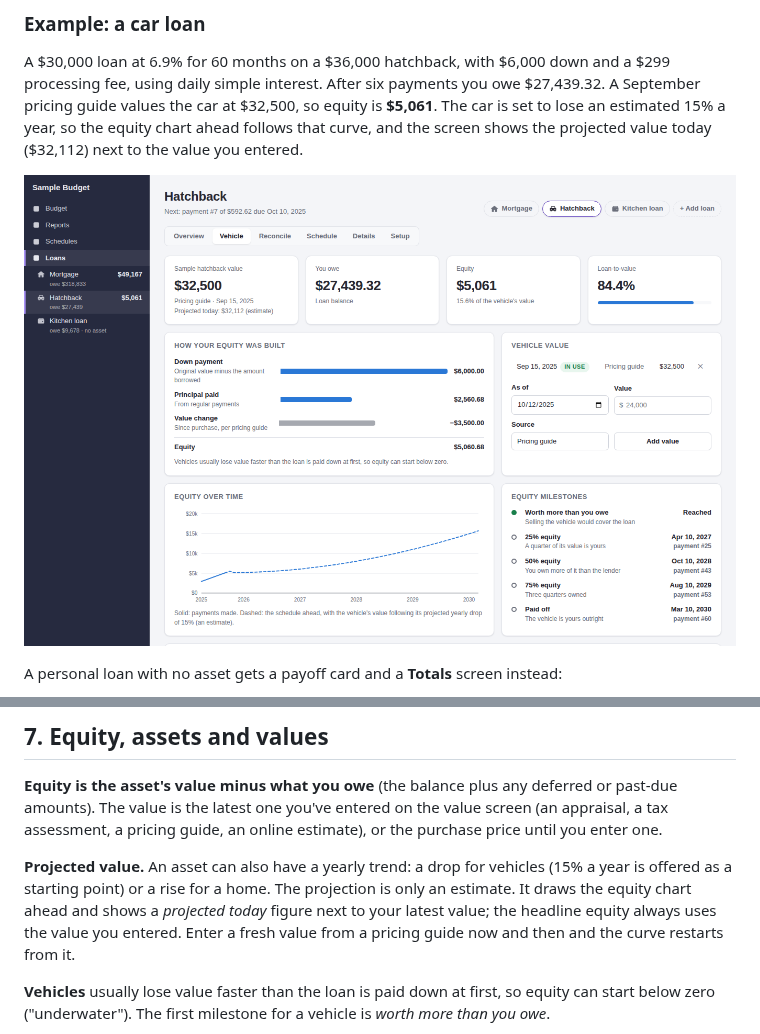
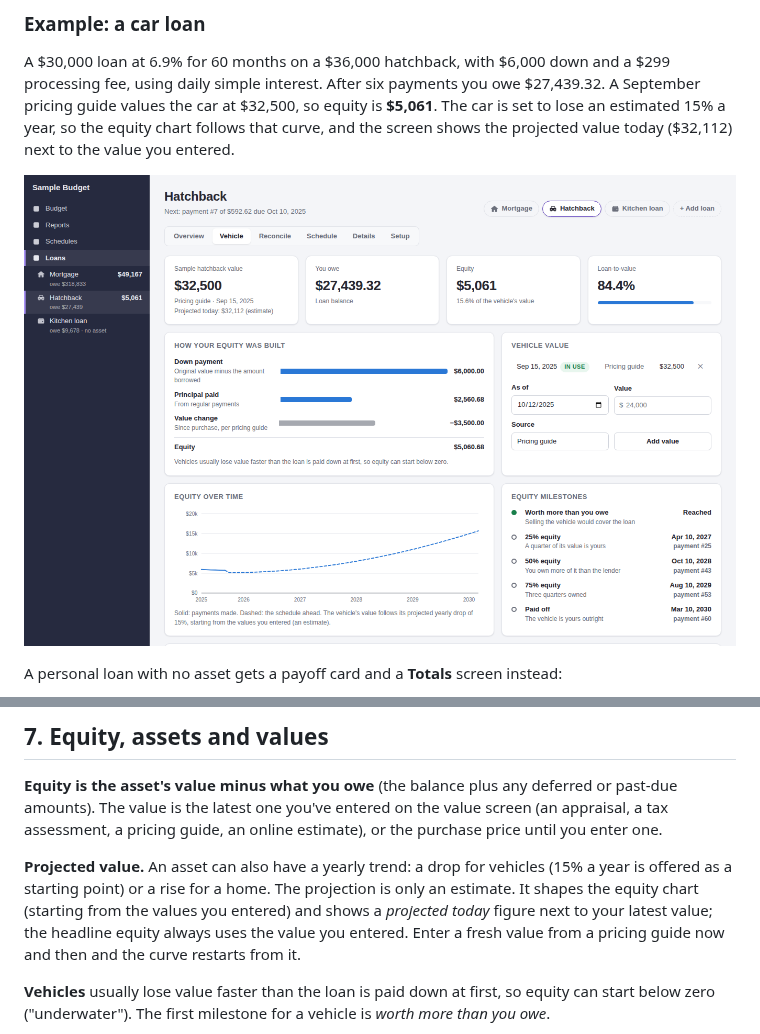
Before and after one commit to gismc123/AB-Asset-Tracker, a Markdown page: README.md, 2 parts joined by grey strips. GitHub-like rendering; pictures changed too: docs/screenshots/vehicle.png.

```diff
--- a/README.md
+++ b/README.md
@@ -101,7 +101,7 @@ A $30,000 loan at 6.9% for 60 months on a $36,000 hatchback, with $6,000
 down and a $299 processing fee, using daily simple interest. After six
 payments you owe $27,439.32. A September pricing guide values the car at
 $32,500, so equity is **$5,061**. The car is set to lose an estimated 15% a
-year, so the equity chart ahead follows that curve, and the screen shows
+year, so the equity chart follows that curve, and the screen shows
 the projected value today ($32,112) next to the value you entered.
 
 ![Vehicle screen of a sample car loan: vehicle value with a projected estimate, what you owe, equity, loan-to-value, how equity was built, and the vehicle's value history](docs/screenshots/vehicle.png)
@@ -467,9 +467,9 @@ online estimate), or the purchase price until you enter one.
 
 **Projected value.** An asset can also have a yearly trend: a drop for
 vehicles (15% a year is offered as a starting point) or a rise for a home.
-The projection is only an estimate. It draws the equity chart ahead and
-shows a *projected today* figure next to your latest value; the headline
-equity always uses the value you entered. Enter a fresh value from a pricing
+The projection is only an estimate. It shapes the equity chart (starting
+from the values you entered) and shows a *projected today* figure next to
+your latest value; the headline equity always uses the value you entered. Enter a fresh value from a pricing
 guide now and then and the curve restarts from it.
 
 **Vehicles** usually lose value faster than the loan is paid down at first,
```
Also changed, not shown: docs/DECISIONS.md (+1 -1 lines), 4 other files.
